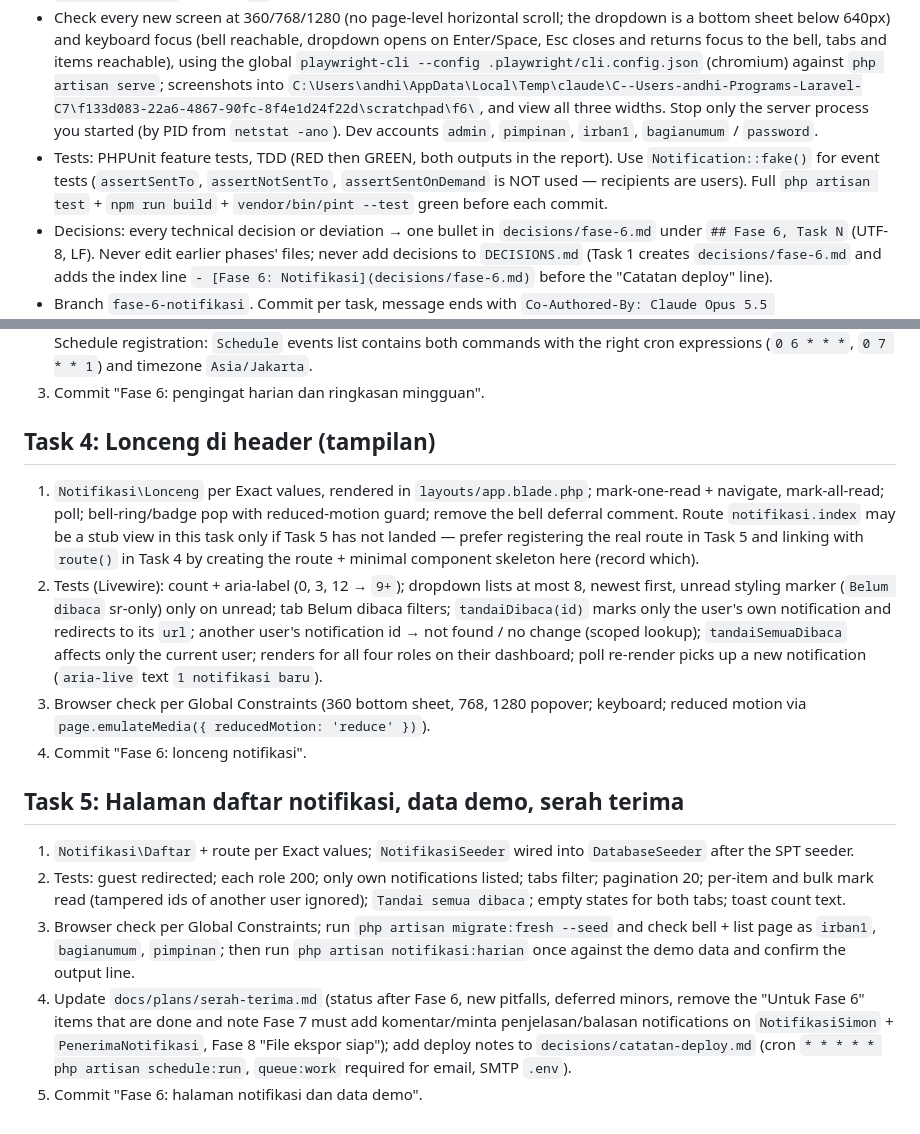
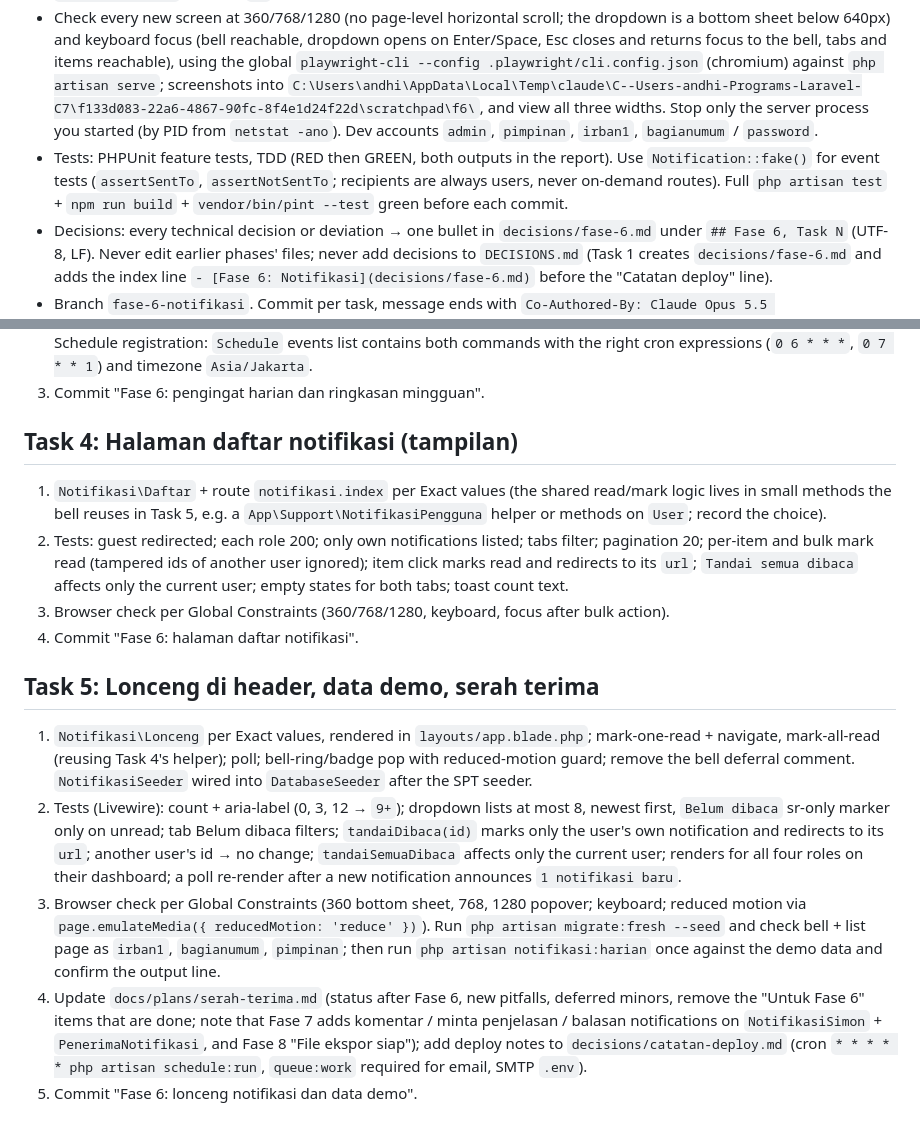
Before and after one commit to Kyzent-Dev/SIMON, a Markdown page: docs/plans/fase-6-notifikasi.md, 2 parts joined by grey strips. GitHub-like rendering.

Commit message:
Fase 6: urutan tugas daftar notifikasi sebelum lonceng
Co-Authored-By: Claude Opus 5.5 <noreply@anthropic.com>

```diff
--- a/docs/plans/fase-6-notifikasi.md
+++ b/docs/plans/fase-6-notifikasi.md
@@ -14,7 +14,7 @@ PRD Fase 6: Notification Laravel dengan channel `database` dan `mail`, komponen
 - Authorization: a user only ever reads or marks their own notifications (`$user->notifications()`); notification ids from the client are always looked up through that relation (never `DatabaseNotification::find`). Livewire: authorize/scope in `mount()` and every action; `#[Locked]` where ids must not change.
 - UI: invoke the `ui-ux-pro-max:ui-ux-pro-max` skill (Skill tool) for every task that touches UI (bell, dropdown, list page, email template); `DESIGN.md` wins conflicts with it, and `DESIGN.md` wins over page files (`CLAUDE.md`). Only §3.4 color pairs (plus pairs allowed in `decisions/`); never §3.5; no `text-neutral-700/800`. No raw hex in Blade views (the email theme CSS is the one exception, see Exact values). Copy in Bahasa Indonesia exactly as in the design files where given. Dates `translatedFormat('d F Y')`, date-times `translatedFormat('d F Y H.i').' WIB'`, relative times via Carbon `diffForHumans()` in locale `id` ("5 menit yang lalu" is acceptable); timezone Asia/Jakarta.
 - Check every new screen at 360/768/1280 (no page-level horizontal scroll; the dropdown is a bottom sheet below 640px) and keyboard focus (bell reachable, dropdown opens on Enter/Space, Esc closes and returns focus to the bell, tabs and items reachable), using the global `playwright-cli --config .playwright/cli.config.json` (chromium) against `php artisan serve`; screenshots into `C:\Users\andhi\AppData\Local\Temp\claude\C--Users-andhi-Programs-Laravel-C7\f133d083-22a6-4867-90fc-8f4e1d24f22d\scratchpad\f6\`, and view all three widths. Stop only the server process you started (by PID from `netstat -ano`). Dev accounts `admin`, `pimpinan`, `irban1`, `bagianumum` / `password`.
-- Tests: PHPUnit feature tests, TDD (RED then GREEN, both outputs in the report). Use `Notification::fake()` for event tests (`assertSentTo`, `assertNotSentTo`, `assertSentOnDemand` is NOT used — recipients are users). Full `php artisan test` + `npm run build` + `vendor/bin/pint --test` green before each commit.
+- Tests: PHPUnit feature tests, TDD (RED then GREEN, both outputs in the report). Use `Notification::fake()` for event tests (`assertSentTo`, `assertNotSentTo`; recipients are always users, never on-demand routes). Full `php artisan test` + `npm run build` + `vendor/bin/pint --test` green before each commit.
 - Decisions: every technical decision or deviation → one bullet in `decisions/fase-6.md` under `## Fase 6, Task N` (UTF-8, LF). Never edit earlier phases' files; never add decisions to `DECISIONS.md` (Task 1 creates `decisions/fase-6.md` and adds the index line `- [Fase 6: Notifikasi](decisions/fase-6.md)` before the "Catatan deploy" line).
 - Branch `fase-6-notifikasi`. Commit per task, message ends with `Co-Authored-By: Claude Opus 5.5 <noreply@anthropic.com>`. Stage files one by one; never stage `.claude/`, `.playwright/`, `graphify-out/`, `.superpowers/`.
 - Known pitfalls (from `docs/plans/serah-terima.md`, each cost a fix round before):
@@ -86,15 +86,15 @@ PRD Fase 6: Notification Laravel dengan channel `database` dan `mail`, komponen
 2. Tests with `travelTo` (Jakarta) and `Notification::fake()`: Terlambat sent at tanggal_selesai + 15 days, not at + 14 (default), respects the setting changed to 3; sent once only (second run sends nothing; column set); not for Selesai, not for non-diterima, not for another irban's users; **boundary 23.30 WIB** (16.30 UTC) on the + 14 and + 15 days (carried from the Fase 5 handoff). Pengingat final: sent at tanggal_mulai + 3 days, not + 2; not when a `final` document exists (a `draf` document does not count); once only; not without tanggal_mulai. `RingkasanMingguan::hitung` counts against hand-computed fixtures (window edges: Monday 00.00 and Sunday 23.59 WIB included, the Monday of the run excluded); the terlambat list capped at 10 + `dan {k} lainnya.`; the weekly command sends to every pimpinan only. Schedule registration: `Schedule` events list contains both commands with the right cron expressions (`0 6 * * *`, `0 7 * * 1`) and timezone `Asia/Jakarta`.
 3. Commit "Fase 6: pengingat harian dan ringkasan mingguan".
 
-## Task 4: Lonceng di header (tampilan)
-1. `Notifikasi\Lonceng` per Exact values, rendered in `layouts/app.blade.php`; mark-one-read + navigate, mark-all-read; poll; bell-ring/badge pop with reduced-motion guard; remove the bell deferral comment. Route `notifikasi.index` may be a stub view in this task only if Task 5 has not landed — prefer registering the real route in Task 5 and linking with `route()` in Task 4 by creating the route + minimal component skeleton here (record which).
-2. Tests (Livewire): count + aria-label (0, 3, 12 → `9+`); dropdown lists at most 8, newest first, unread styling marker (`Belum dibaca` sr-only) only on unread; tab Belum dibaca filters; `tandaiDibaca(id)` marks only the user's own notification and redirects to its `url`; another user's notification id → not found / no change (scoped lookup); `tandaiSemuaDibaca` affects only the current user; renders for all four roles on their dashboard; poll re-render picks up a new notification (`aria-live` text `1 notifikasi baru`).
-3. Browser check per Global Constraints (360 bottom sheet, 768, 1280 popover; keyboard; reduced motion via `page.emulateMedia({ reducedMotion: 'reduce' })`).
-4. Commit "Fase 6: lonceng notifikasi".
+## Task 4: Halaman daftar notifikasi (tampilan)
+1. `Notifikasi\Daftar` + route `notifikasi.index` per Exact values (the shared read/mark logic lives in small methods the bell reuses in Task 5, e.g. a `App\Support\NotifikasiPengguna` helper or methods on `User`; record the choice).
+2. Tests: guest redirected; each role 200; only own notifications listed; tabs filter; pagination 20; per-item and bulk mark read (tampered ids of another user ignored); item click marks read and redirects to its `url`; `Tandai semua dibaca` affects only the current user; empty states for both tabs; toast count text.
+3. Browser check per Global Constraints (360/768/1280, keyboard, focus after bulk action).
+4. Commit "Fase 6: halaman daftar notifikasi".
 
-## Task 5: Halaman daftar notifikasi, data demo, serah terima
-1. `Notifikasi\Daftar` + route per Exact values; `NotifikasiSeeder` wired into `DatabaseSeeder` after the SPT seeder.
-2. Tests: guest redirected; each role 200; only own notifications listed; tabs filter; pagination 20; per-item and bulk mark read (tampered ids of another user ignored); `Tandai semua dibaca`; empty states for both tabs; toast count text.
-3. Browser check per Global Constraints; run `php artisan migrate:fresh --seed` and check bell + list page as `irban1`, `bagianumum`, `pimpinan`; then run `php artisan notifikasi:harian` once against the demo data and confirm the output line.
-4. Update `docs/plans/serah-terima.md` (status after Fase 6, new pitfalls, deferred minors, remove the "Untuk Fase 6" items that are done and note Fase 7 must add komentar/minta penjelasan/balasan notifications on `NotifikasiSimon` + `PenerimaNotifikasi`, Fase 8 "File ekspor siap"); add deploy notes to `decisions/catatan-deploy.md` (cron `* * * * * php artisan schedule:run`, `queue:work` required for email, SMTP `.env`).
-5. Commit "Fase 6: halaman notifikasi dan data demo".
+## Task 5: Lonceng di header, data demo, serah terima
+1. `Notifikasi\Lonceng` per Exact values, rendered in `layouts/app.blade.php`; mark-one-read + navigate, mark-all-read (reusing Task 4's helper); poll; bell-ring/badge pop with reduced-motion guard; remove the bell deferral comment. `NotifikasiSeeder` wired into `DatabaseSeeder` after the SPT seeder.
+2. Tests (Livewire): count + aria-label (0, 3, 12 → `9+`); dropdown lists at most 8, newest first, `Belum dibaca` sr-only marker only on unread; tab Belum dibaca filters; `tandaiDibaca(id)` marks only the user's own notification and redirects to its `url`; another user's id → no change; `tandaiSemuaDibaca` affects only the current user; renders for all four roles on their dashboard; a poll re-render after a new notification announces `1 notifikasi baru`.
+3. Browser check per Global Constraints (360 bottom sheet, 768, 1280 popover; keyboard; reduced motion via `page.emulateMedia({ reducedMotion: 'reduce' })`). Run `php artisan migrate:fresh --seed` and check bell + list page as `irban1`, `bagianumum`, `pimpinan`; then run `php artisan notifikasi:harian` once against the demo data and confirm the output line.
+4. Update `docs/plans/serah-terima.md` (status after Fase 6, new pitfalls, deferred minors, remove the "Untuk Fase 6" items that are done; note that Fase 7 adds komentar / minta penjelasan / balasan notifications on `NotifikasiSimon` + `PenerimaNotifikasi`, and Fase 8 "File ekspor siap"); add deploy notes to `decisions/catatan-deploy.md` (cron `* * * * * php artisan schedule:run`, `queue:work` required for email, SMTP `.env`).
+5. Commit "Fase 6: lonceng notifikasi dan data demo".
```
